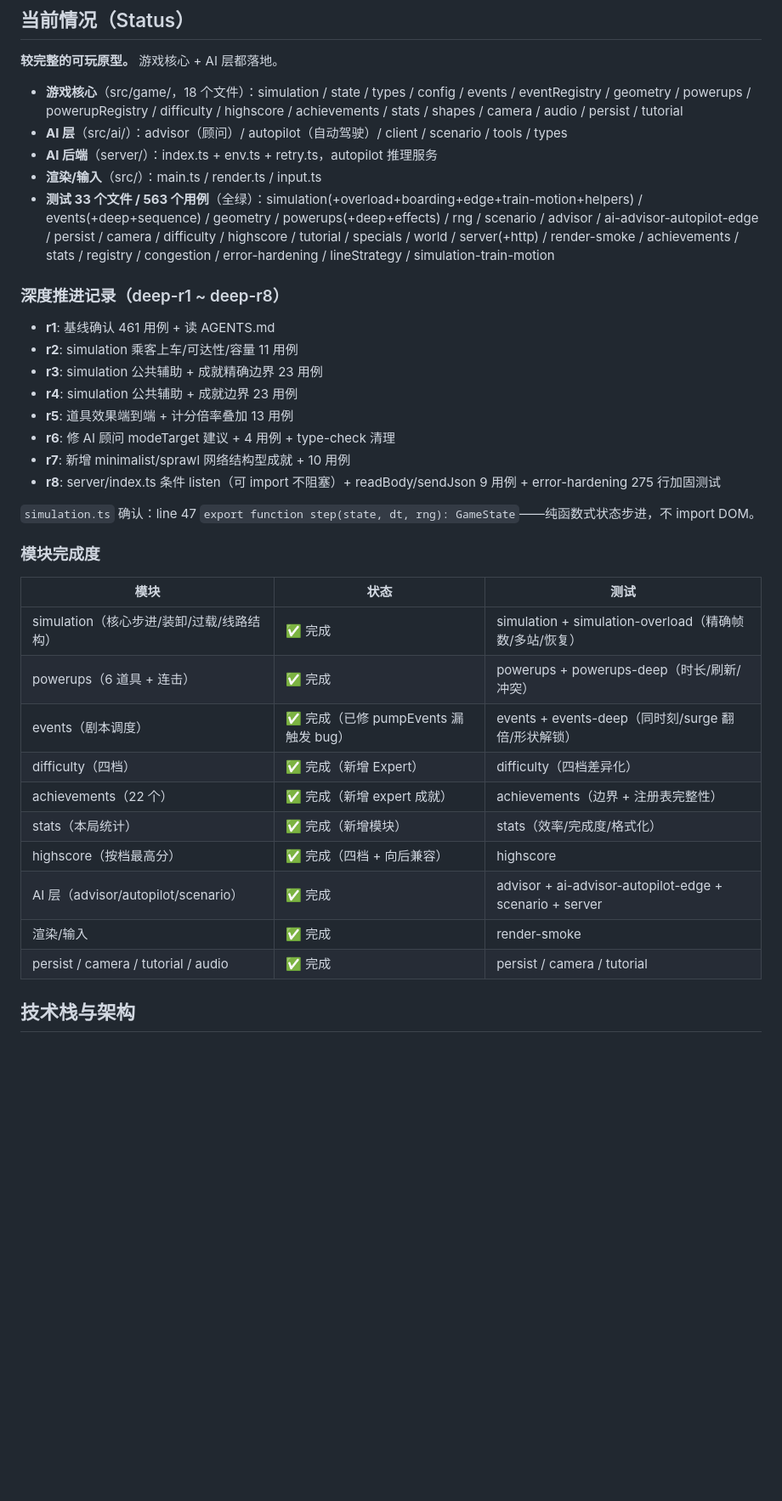
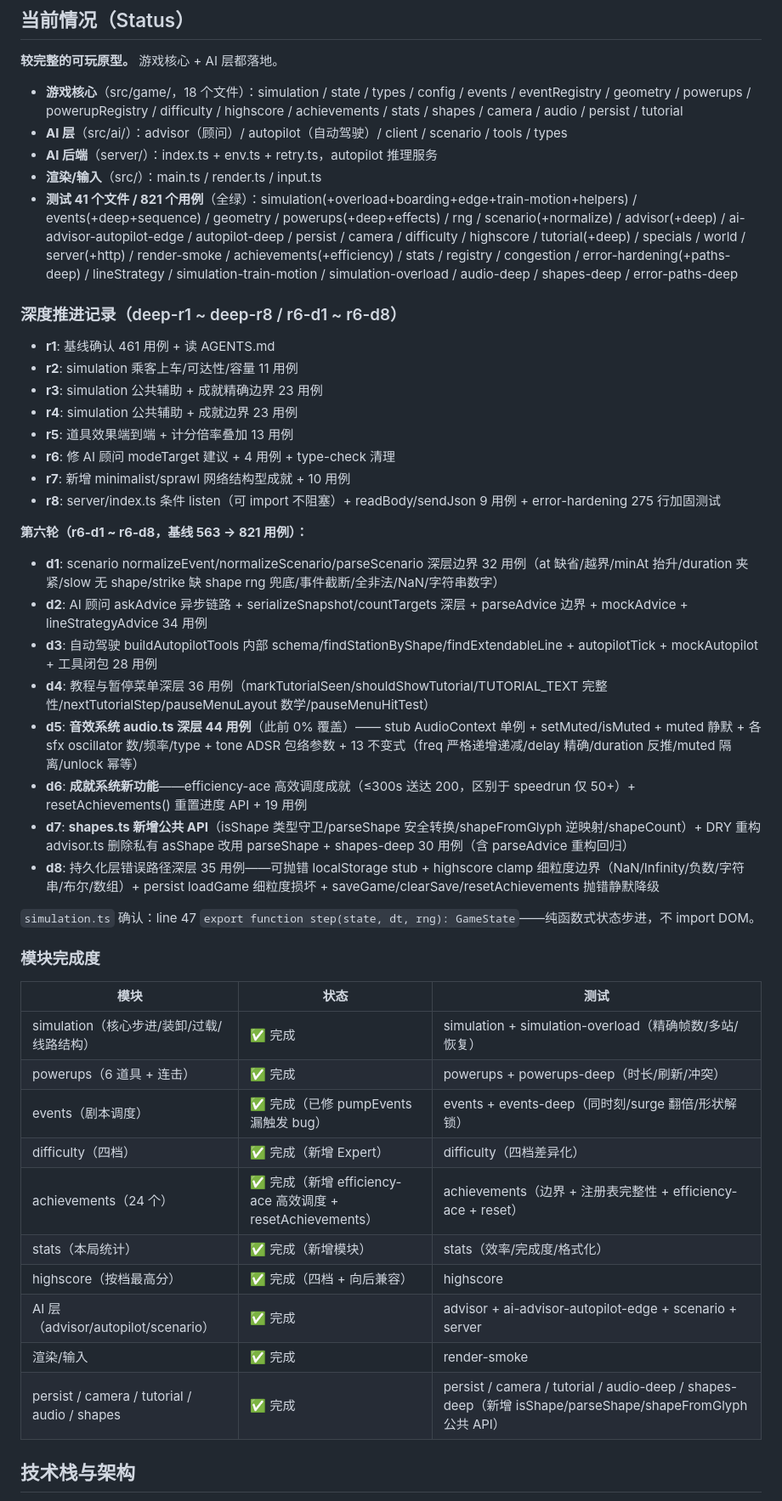
Before and after one commit to V-T-V/agenttrain, a Markdown page: AGENTS.md, the part around one of its changes. Shown at 85% size. Drawn GitHub-style; blank space fills up the shorter version.

```diff
--- a/AGENTS.md
+++ b/AGENTS.md
@@ -24,9 +24,9 @@ Mini Metro 风的**火车调度小游戏**。画线连接站点，让列车把
 - **AI 层**（src/ai/）：advisor（顾问）/ autopilot（自动驾驶）/ client / scenario / tools / types
 - **AI 后端**（server/）：index.ts + env.ts + retry.ts，autopilot 推理服务
 - **渲染/输入**（src/）：main.ts / render.ts / input.ts
-- **测试 33 个文件 / 563 个用例**（全绿）：simulation(+overload+boarding+edge+train-motion+helpers) / events(+deep+sequence) / geometry / powerups(+deep+effects) / rng / scenario / advisor / ai-advisor-autopilot-edge / persist / camera / difficulty / highscore / tutorial / specials / world / server(+http) / render-smoke / achievements / stats / registry / congestion / error-hardening / lineStrategy / simulation-train-motion
+- **测试 41 个文件 / 821 个用例**（全绿）：simulation(+overload+boarding+edge+train-motion+helpers) / events(+deep+sequence) / geometry / powerups(+deep+effects) / rng / scenario(+normalize) / advisor(+deep) / ai-advisor-autopilot-edge / autopilot-deep / persist / camera / difficulty / highscore / tutorial(+deep) / specials / world / server(+http) / render-smoke / achievements(+efficiency) / stats / registry / congestion / error-hardening(+paths-deep) / lineStrategy / simulation-train-motion / simulation-overload / audio-deep / shapes-deep / error-paths-deep
 
-### 深度推进记录（deep-r1 ~ deep-r8）
+### 深度推进记录（deep-r1 ~ deep-r8 / r6-d1 ~ r6-d8）
 - **r1**: 基线确认 461 用例 + 读 AGENTS.md
 - **r2**: simulation 乘客上车/可达性/容量 11 用例
 - **r3**: simulation 公共辅助 + 成就精确边界 23 用例
@@ -35,6 +35,16 @@ Mini Metro 风的**火车调度小游戏**。画线连接站点，让列车把
 - **r6**: 修 AI 顾问 modeTarget 建议 + 4 用例 + type-check 清理
 - **r7**: 新增 minimalist/sprawl 网络结构型成就 + 10 用例
 - **r8**: server/index.ts 条件 listen（可 import 不阻塞）+ readBody/sendJson 9 用例 + error-hardening 275 行加固测试
+
+**第六轮（r6-d1 ~ r6-d8，基线 563 → 821 用例）：**
+- **d1**: scenario normalizeEvent/normalizeScenario/parseScenario 深层边界 32 用例（at 缺省/越界/minAt 抬升/duration 夹紧/slow 无 shape/strike 缺 shape rng 兜底/事件截断/全非法/NaN/字符串数字）
+- **d2**: AI 顾问 askAdvice 异步链路 + serializeSnapshot/countTargets 深层 + parseAdvice 边界 + mockAdvice + lineStrategyAdvice 34 用例
+- **d3**: 自动驾驶 buildAutopilotTools 内部 schema/findStationByShape/findExtendableLine + autopilotTick + mockAutopilot + 工具闭包 28 用例
+- **d4**: 教程与暂停菜单深层 36 用例（markTutorialSeen/shouldShowTutorial/TUTORIAL_TEXT 完整性/nextTutorialStep/pauseMenuLayout 数学/pauseMenuHitTest）
+- **d5**: **音效系统 audio.ts 深层 44 用例**（此前 0% 覆盖）—— stub AudioContext 单例 + setMuted/isMuted + muted 静默 + 各 sfx oscillator 数/频率/type + tone ADSR 包络参数 + 13 不变式（freq 严格递增递减/delay 精确/duration 反推/muted 隔离/unlock 幂等）
+- **d6**: **成就系统新功能**——efficiency-ace 高效调度成就（≤300s 送达 200，区别于 speedrun 仅 50+）+ resetAchievements() 重置进度 API + 19 用例
+- **d7**: **shapes.ts 新增公共 API**（isShape 类型守卫/parseShape 安全转换/shapeFromGlyph 逆映射/shapeCount）+ DRY 重构 advisor.ts 删除私有 asShape 改用 parseShape + shapes-deep 30 用例（含 parseAdvice 重构回归）
+- **d8**: 持久化层错误路径深层 35 用例——可抛错 localStorage stub + highscore clamp 细粒度边界（NaN/Infinity/负数/字符串/布尔/数组）+ persist loadGame 细粒度损坏 + saveGame/clearSave/resetAchievements 抛错静默降级
 
 `simulation.ts` 确认：line 47 `export function step(state, dt, rng): GameState`——纯函数式状态步进，不 import DOM。
 
@@ -46,12 +56,12 @@ Mini Metro 风的**火车调度小游戏**。画线连接站点，让列车把
 | powerups（6 道具 + 连击） | ✅ 完成 | powerups + powerups-deep（时长/刷新/冲突） |
 | events（剧本调度） | ✅ 完成（已修 pumpEvents 漏触发 bug） | events + events-deep（同时刻/surge 翻倍/形状解锁） |
 | difficulty（四档） | ✅ 完成（新增 Expert） | difficulty（四档差异化） |
-| achievements（22 个） | ✅ 完成（新增 expert 成就） | achievements（边界 + 注册表完整性） |
+| achievements（24 个） | ✅ 完成（新增 efficiency-ace 高效调度 + resetAchievements） | achievements（边界 + 注册表完整性 + efficiency-ace + reset） |
 | stats（本局统计） | ✅ 完成（新增模块） | stats（效率/完成度/格式化） |
 | highscore（按档最高分） | ✅ 完成（四档 + 向后兼容） | highscore |
 | AI 层（advisor/autopilot/scenario） | ✅ 完成 | advisor + ai-advisor-autopilot-edge + scenario + server |
 | 渲染/输入 | ✅ 完成 | render-smoke |
-| persist / camera / tutorial / audio | ✅ 完成 | persist / camera / tutorial |
+| persist / camera / tutorial / audio / shapes | ✅ 完成 | persist / camera / tutorial / audio-deep / shapes-deep（新增 isShape/parseShape/shapeFromGlyph 公共 API） |
 
 ## 技术栈与架构
 
```
Also changed, not shown: other parts of AGENTS.md (+1 -1 lines), README.md (+13 -9 lines).
